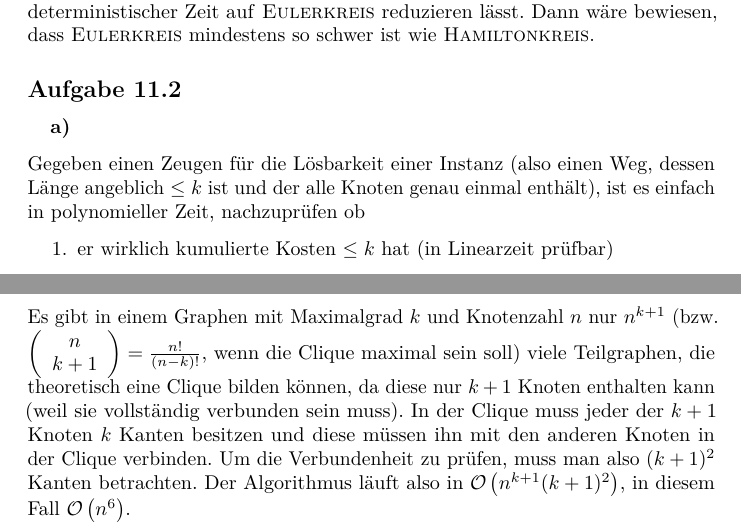
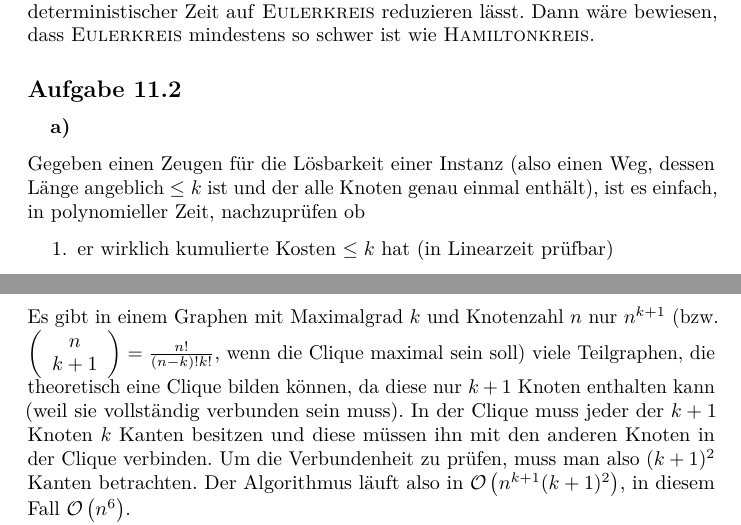
Before and after one commit to themightyoarfish/info-d, a LaTeX document (Blatt 11/Blatt 11.tex): two parts of pages 1 and 3 of 5, joined at a grey line, cut so that both start at the same text. Compiled offline with pdfLaTeX.

Commit message:
corrected sheet 11

```diff
--- a/Blatt 11/Blatt 11.tex
+++ b/Blatt 11/Blatt 11.tex
@@ -79,7 +79,7 @@ $\NP$-vollständig ist. Um zu zeigen, dass
 
 Gegeben einen Zeugen für die Lösbarkeit einer Instanz (also einen Weg, dessen
 Länge angeblich $\le k$ ist und der alle Knoten genau einmal enthält), ist es
-einfach in polynomieller Zeit, nachzuprüfen ob
+einfach, in polynomieller Zeit, nachzuprüfen ob
 \begin{enumerate}
    \item er wirklich kumulierte Kosten $\le k$ hat (in Linearzeit prüfbar)
    \item er alle Knoten enthält (ebenfalls in Linearzeit prüfbar)
@@ -177,7 +177,7 @@ def find_clique (graph, k):
 
 Es gibt in einem Graphen mit Maximalgrad $k$ und Knotenzahl $n$ nur
 $n^{k+1}$ (bzw. $\left(\begin{array}{c}n \\ k +
-1\end{array}\right) = \frac{n!}{(n-k)!}$, wenn die Clique maximal sein
+1\end{array}\right) = \frac{n!}{(n-k)!k!}$, wenn die Clique maximal sein
 soll)  viele Teilgraphen, die theoretisch eine Clique bilden können,
 da diese nur $k + 1$ Knoten enthalten kann (weil sie vollständig
 verbunden sein muss). In der Clique muss jeder der $k + 1$ Knoten
```
Also changed, not shown: Blatt 7/Blatt 7.tex (+1 -1 lines), Blatt 11/Blatt 11.pdf, Blatt 7/Blatt 7.pdf, 4 other files.
